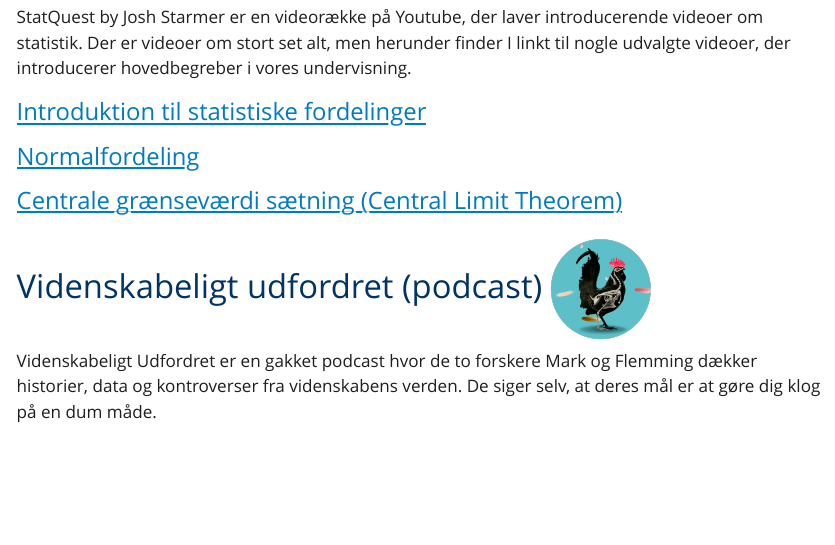
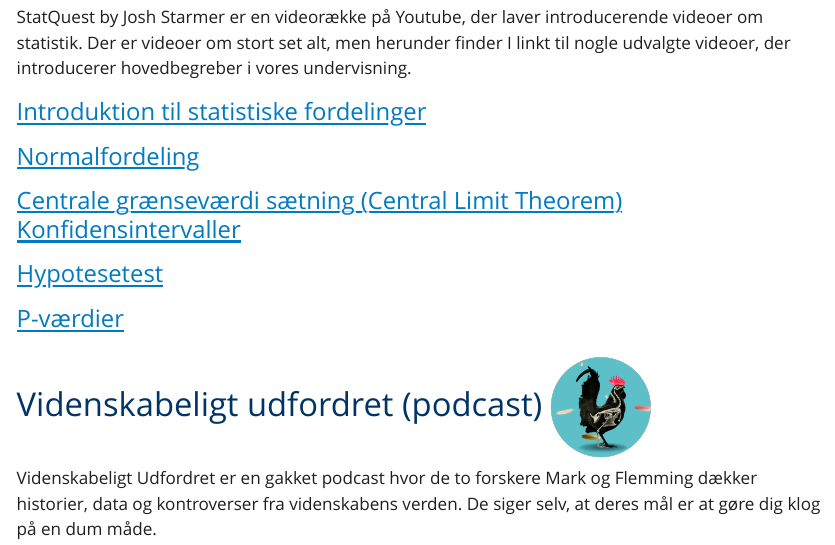
Before and after one commit to Mikkeline-Munk-Nielsen/Ilisimatusarfik, a Quarto document (supplerende_materiale.qmd): the page in a window 1100 px wide, from 260 px down. The pictures show the output file supplerende_materiale.html that the author committed with the source, opened offline; Quarto's library style sheets are replaced by a plain one without menus.

Commit message:
Update, supplerende materialer

```diff
--- a/supplerende_materiale.qmd
+++ b/supplerende_materiale.qmd
@@ -17,11 +17,13 @@
 
 #### [Normalfordeling](https://www.google.com/search?client=firefox-b-d&q=statquest+normal+distribution#fpstate=ive&vld=cid:75c56403,vid:rzFX5NWojp0,st:0)
 
-#### [Centrale grænseværdi sætning (Central Limit Theorem)](https://www.youtube.com/watch?v=YAlJCEDH2uY&list=PLblh5JKOoLUK0FLuzwntyYI10UQFUhsY9&index=25&ab_channel=StatQuestwithJoshStarmer)
+#### [Centrale grænseværdi sætning (Central Limit Theorem)](https://www.youtube.com/watch?v=YAlJCEDH2uY&list=PLblh5JKOoLUK0FLuzwntyYI10UQFUhsY9&index=25&ab_channel=StatQuestwithJoshStarmer)  [Konfidensintervaller](https://www.youtube.com/watch?v=TqOeMYtOc1w&list=PLblh5JKOoLUK0FLuzwntyYI10UQFUhsY9&index=35&ab_channel=StatQuestwithJoshStarmer)
 
 #### [Hypotesetest](https://www.youtube.com/watch?v=0oc49DyA3hU&list=PLblh5JKOoLUK0FLuzwntyYI10UQFUhsY9&index=10&ab_channel=StatQuestwithJoshStarmer)
 
-# Videnskabeligt udfordret (podcast)    ![](Undervisningsdokumenter/E24/slides/images/Videnskabeligt_udfordret.png){width="100"}
+#### [P-værdier](https://www.youtube.com/watch?v=vemZtEM63GY&list=PLblh5JKOoLUK0FLuzwntyYI10UQFUhsY9&index=12&ab_channel=StatQuestwithJoshStarmer)
+
+# Videnskabeligt udfordret (podcast) ![](Undervisningsdokumenter/E24/slides/images/Videnskabeligt_udfordret.png){width="100"}
 
 Videnskabeligt Udfordret er en gakket podcast hvor de to forskere Mark og Flemming dækker historier, data og kontroverser fra videnskabens verden. De siger selv, at deres mål er at gøre dig klog på en dum måde.
 
```
Also changed, not shown: supplerende_materiale.html, supplerende_materiale.qmd (2 more changed lines).
